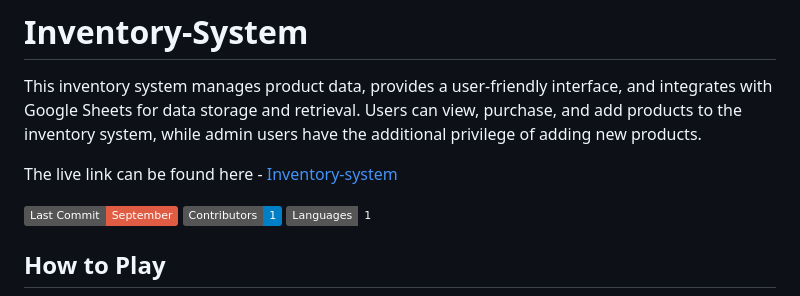
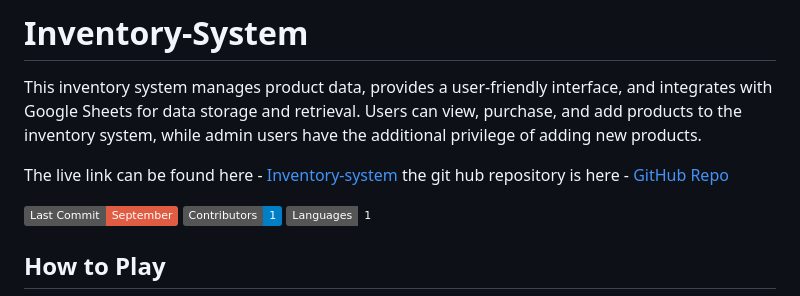
Before and after one commit to mehatabpathan/inventory-system, a Markdown page: README.md, the part around the change. Drawn GitHub-style; badges without logos.

Commit message:
github repository

```diff
--- a/README.md
+++ b/README.md
@@ -2,6 +2,7 @@
 This inventory system manages product data, provides a user-friendly interface, and integrates with Google Sheets for data storage and retrieval. Users can view, purchase, and add products to the inventory system, while admin users have the additional privilege of adding new products.
 
 The live link can be found here - [Inventory-system](https://inventory-system1-f97d13a346ff.herokuapp.com/)
+the git hub repository is here  - [GitHub Repo](https://github.com/mehatabpathan/inventory-system)
 
 ![Static Badge](https://img.shields.io/badge/Last_Commit-September-red)
 ![Static Badge](https://img.shields.io/badge/Contributors-1-blue)
```
